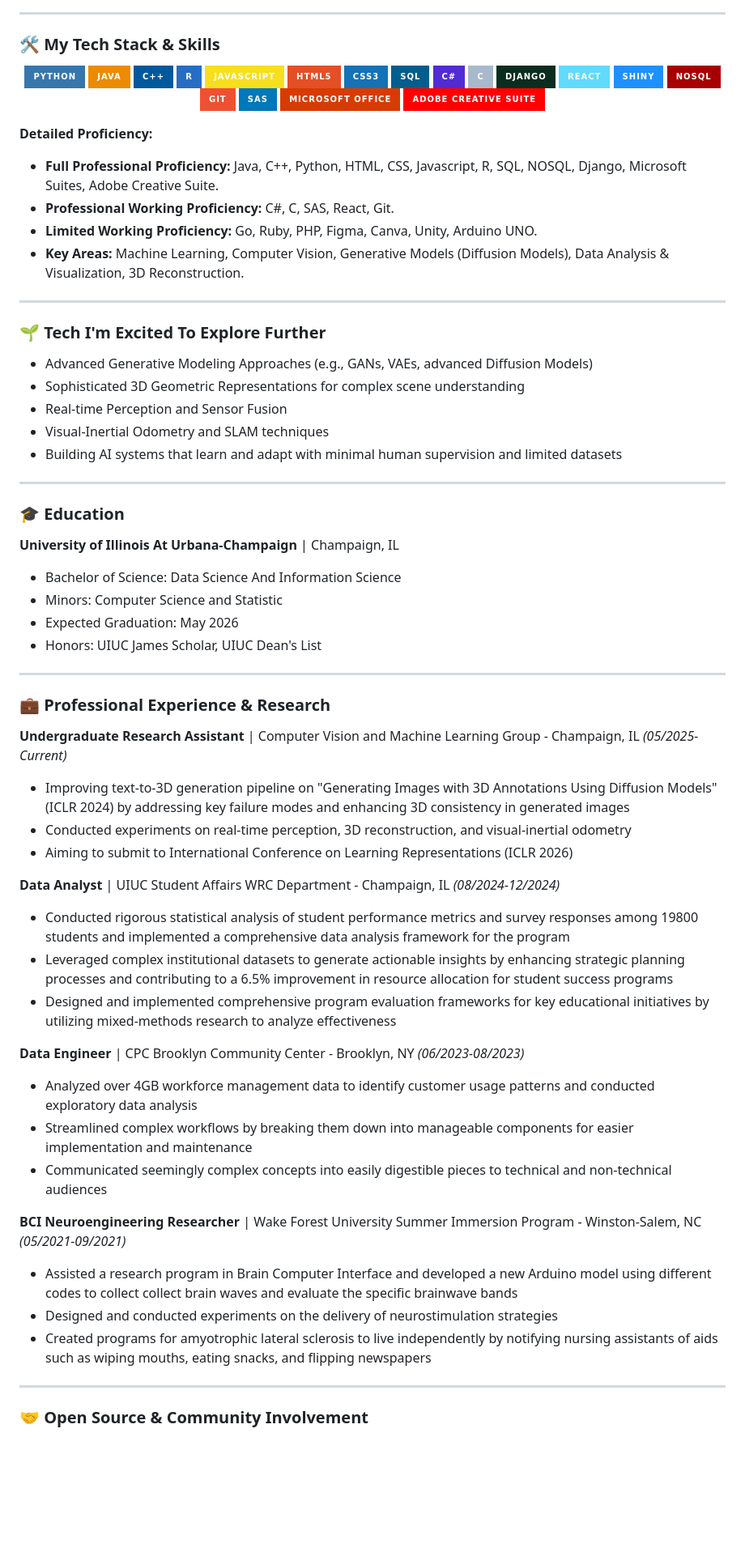
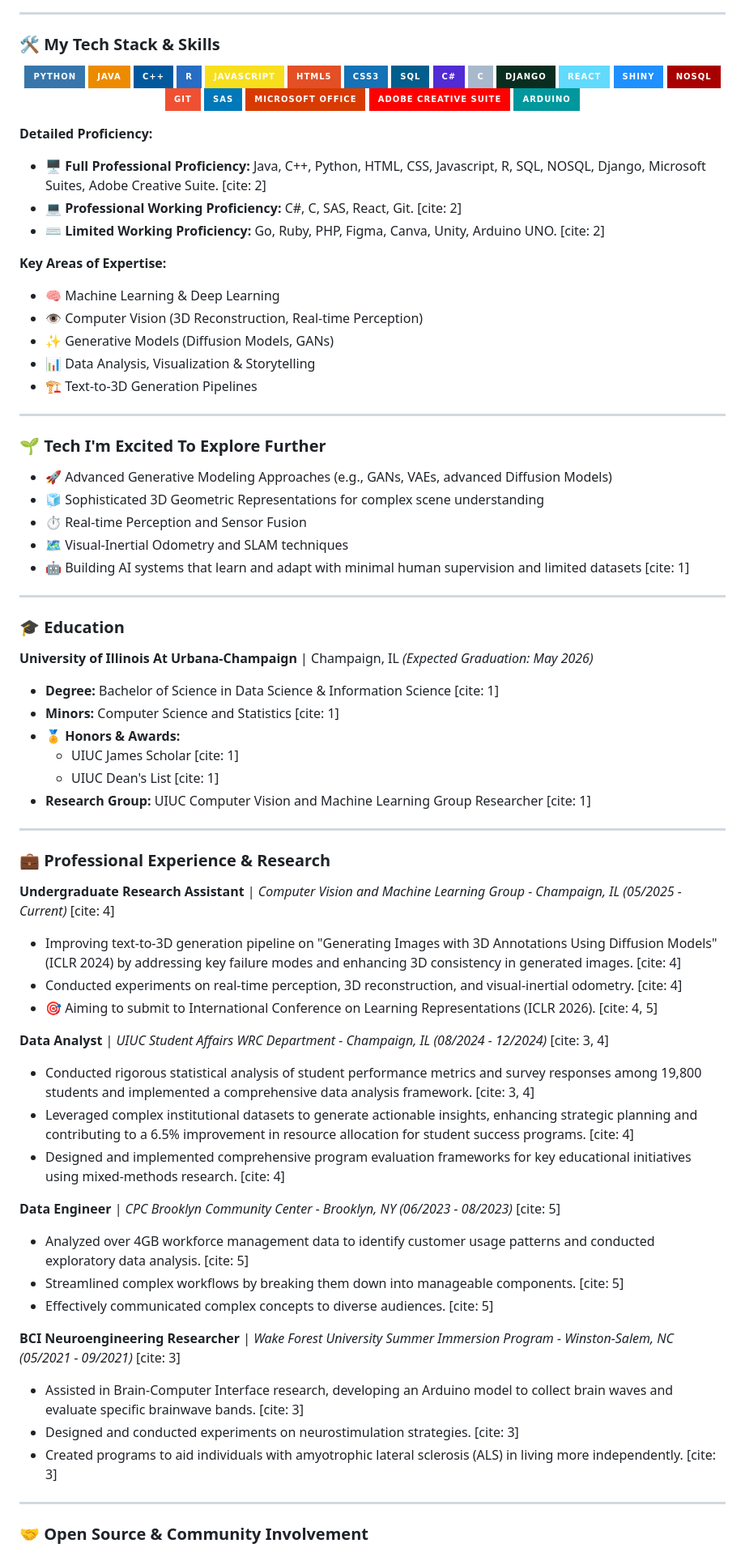
Before and after one commit to Edward-H26/Edward-H26, a Markdown page: README.md, the part around the change printed below. Shown: that part at 81% size. Drawn GitHub-style; badges without logos; blank space fills up the shorter version.

```diff
--- a/README.md
+++ b/README.md
@@ -69,66 +77,75 @@ I'm deeply fascinated by the potential of AI to understand and interact with the
   <img src="https://img.shields.io/badge/Django-092E20?style=for-the-badge&logo=django&logoColor=green" alt="Django">
   <img src="https://img.shields.io/badge/React-61DAFB?style=for-the-badge&logo=react&logoColor=black" alt="React">
   <img src="https://img.shields.io/badge/Shiny-1E90FF?style=for-the-badge&logo=rstudio&logoColor=white" alt="Shiny for R">
-  <img src="https://img.shields.io/badge/NoSQL-A80000?style=for-the-badge&logo=mongodb&logoColor=white" alt="NoSQL">
-  <img src="https://img.shields.io/badge/Git-F05032?style=for-the-badge&logo=git&logoColor=white" alt="Git">
+  <img src="https://img.shields.io/badge/NoSQL-A80000?style=for-the-badge&logo=mongodb&logoColor=white" alt="NoSQL"> <img src="https://img.shields.io/badge/Git-F05032?style=for-the-badge&logo=git&logoColor=white" alt="Git">
   <img src="https://img.shields.io/badge/SAS-0078B9?style=for-the-badge&logo=sas&logoColor=white" alt="SAS">
   <img src="https://img.shields.io/badge/Microsoft_Office-D83B01?style=for-the-badge&logo=microsoftoffice&logoColor=white" alt="Microsoft Office">
   <img src="https://img.shields.io/badge/Adobe_Creative_Suite-FF0000?style=for-the-badge&logo=adobecreativesuite&logoColor=white" alt="Adobe Creative Suite">
+  <img src="https://img.shields.io/badge/Arduino-00979D?style=for-the-badge&logo=arduino&logoColor=white" alt="Arduino UNO">
 </p>
 
 **Detailed Proficiency:**
-* **Full Professional Proficiency:** Java, C++, Python, HTML, CSS, Javascript, R, SQL, NOSQL, Django, Microsoft Suites, Adobe Creative Suite.
-* **Professional Working Proficiency:** C#, C, SAS, React, Git.
-* **Limited Working Proficiency:** Go, Ruby, PHP, Figma, Canva, Unity, Arduino UNO.
-* **Key Areas:** Machine Learning, Computer Vision, Generative Models (Diffusion Models), Data Analysis & Visualization, 3D Reconstruction.
+* **🖥️ Full Professional Proficiency:** Java, C++, Python, HTML, CSS, Javascript, R, SQL, NOSQL, Django, Microsoft Suites, Adobe Creative Suite. [cite: 2]
+* **💻 Professional Working Proficiency:** C#, C, SAS, React, Git. [cite: 2]
+* **⌨️ Limited Working Proficiency:** Go, Ruby, PHP, Figma, Canva, Unity, Arduino UNO. [cite: 2]
+
+**Key Areas of Expertise:**
+* 🧠 Machine Learning & Deep Learning
+* 👁️ Computer Vision (3D Reconstruction, Real-time Perception)
+* ✨ Generative Models (Diffusion Models, GANs)
+* 📊 Data Analysis, Visualization & Storytelling
+* 🏗️ Text-to-3D Generation Pipelines
 
 ---
 
 ### 🌱 Tech I'm Excited To Explore Further
 
-* Advanced Generative Modeling Approaches (e.g., GANs, VAEs, advanced Diffusion Models)
-* Sophisticated 3D Geometric Representations for complex scene understanding
-* Real-time Perception and Sensor Fusion
-* Visual-Inertial Odometry and SLAM techniques
-* Building AI systems that learn and adapt with minimal human supervision and limited datasets
+* 🚀 Advanced Generative Modeling Approaches (e.g., GANs, VAEs, advanced Diffusion Models)
+* 🧊 Sophisticated 3D Geometric Representations for complex scene understanding
+* ⏱️ Real-time Perception and Sensor Fusion
+* 🗺️ Visual-Inertial Odometry and SLAM techniques
+* 🤖 Building AI systems that learn and adapt with minimal human supervision and limited datasets [cite: 1]
 
 ---
 
 ### 🎓 Education
 
 **University of Illinois At Urbana-Champaign** | Champaign, IL
-* Bachelor of Science: Data Science And Information Science
-* Minors: Computer Science and Statistic
-* Expected Graduation: May 2026
-* Honors: UIUC James Scholar, UIUC Dean's List
+*(Expected Graduation: May 2026)*
+* **Degree:** Bachelor of Science in Data Science & Information Science [cite: 1]
+* **Minors:** Computer Science and Statistics [cite: 1]
+* **🏅 Honors & Awards:**
+    * UIUC James Scholar [cite: 1]
+    * UIUC Dean's List [cite: 1]
+* **Research Group:** UIUC Computer Vision and Machine Learning Group Researcher [cite: 1]
 
 ---
 
 ### 💼 Professional Experience & Research
 
-**Undergraduate Research Assistant** | Computer Vision and Machine Learning Group - Champaign, IL
-*(05/2025-Current)*
-* Improving text-to-3D generation pipeline on "Generating Images with 3D Annotations Using Diffusion Models" (ICLR 2024) by addressing key failure modes and enhancing 3D consistency in generated images
-* Conducted experiments on real-time perception, 3D reconstruction, and visual-inertial odometry
-* Aiming to submit to International Conference on Learning Representations (ICLR 2026)
+**Undergraduate Research Assistant** | <em>Computer Vision and Machine Learning Group - Champaign, IL</em>
+*(05/2025 - Current)* [cite: 4]
+* Improving text-to-3D generation pipeline on "Generating Images with 3D Annotations Using Diffusion Models" (ICLR 2024) by addressing key failure modes and enhancing 3D consistency in generated images. [cite: 4]
+* Conducted experiments on real-time perception, 3D reconstruction, and visual-inertial odometry. [cite: 4]
+* 🎯 Aiming to submit to International Conference on Learning Representations (ICLR 2026). [cite: 4, 5]
 
-**Data Analyst** | UIUC Student Affairs WRC Department - Champaign, IL
-*(08/2024-12/2024)*
-* Conducted rigorous statistical analysis of student performance metrics and survey responses among 19800 students and implemented a comprehensive data analysis framework for the program
-* Leveraged complex institutional datasets to generate actionable insights by enhancing strategic planning processes and contributing to a 6.5% improvement in resource allocation for student success programs
-* Designed and implemented comprehensive program evaluation frameworks for key educational initiatives by utilizing mixed-methods research to analyze effectiveness
+**Data Analyst** | <em>UIUC Student Affairs WRC Department - Champaign, IL</em>
+*(08/2024 - 12/2024)* [cite: 3, 4]
+* Conducted rigorous statistical analysis of student performance metrics and survey responses among 19,800 students and implemented a comprehensive data analysis framework. [cite: 3, 4]
+* Leveraged complex institutional datasets to generate actionable insights, enhancing strategic planning and contributing to a 6.5% improvement in resource allocation for student success programs. [cite: 4]
+* Designed and implemented comprehensive program evaluation frameworks for key educational initiatives using mixed-methods research. [cite: 4]
 
-**Data Engineer** | CPC Brooklyn Community Center - Brooklyn, NY
-*(06/2023-08/2023)*
-* Analyzed over 4GB workforce management data to identify customer usage patterns and conducted exploratory data analysis
-* Streamlined complex workflows by breaking them down into manageable components for easier implementation and maintenance
-* Communicated seemingly complex concepts into easily digestible pieces to technical and non-technical audiences
+**Data Engineer** | <em>CPC Brooklyn Community Center - Brooklyn, NY</em>
+*(06/2023 - 08/2023)* [cite: 5]
+* Analyzed over 4GB workforce management data to identify customer usage patterns and conducted exploratory data analysis. [cite: 5]
+* Streamlined complex workflows by breaking them down into manageable components. [cite: 5]
+* Effectively communicated complex concepts to diverse audiences. [cite: 5]
 
-**BCI Neuroengineering Researcher** | Wake Forest University Summer Immersion Program - Winston-Salem, NC
-*(05/2021-09/2021)*
-* Assisted a research program in Brain Computer Interface and developed a new Arduino model using different codes to collect collect brain waves and evaluate the specific brainwave bands
-* Designed and conducted experiments on the delivery of neurostimulation strategies
-* Created programs for amyotrophic lateral sclerosis to live independently by notifying nursing assistants of aids such as wiping mouths, eating snacks, and flipping newspapers
+**BCI Neuroengineering Researcher** | <em>Wake Forest University Summer Immersion Program - Winston-Salem, NC</em>
+*(05/2021 - 09/2021)* [cite: 3]
+* Assisted in Brain-Computer Interface research, developing an Arduino model to collect brain waves and evaluate specific brainwave bands. [cite: 3]
+* Designed and conducted experiments on neurostimulation strategies. [cite: 3]
+* Created programs to aid individuals with amyotrophic lateral sclerosis (ALS) in living more independently. [cite: 3]
 
 ---
 
```
Also changed, not shown: other parts of README.md (+42 -20 lines).
